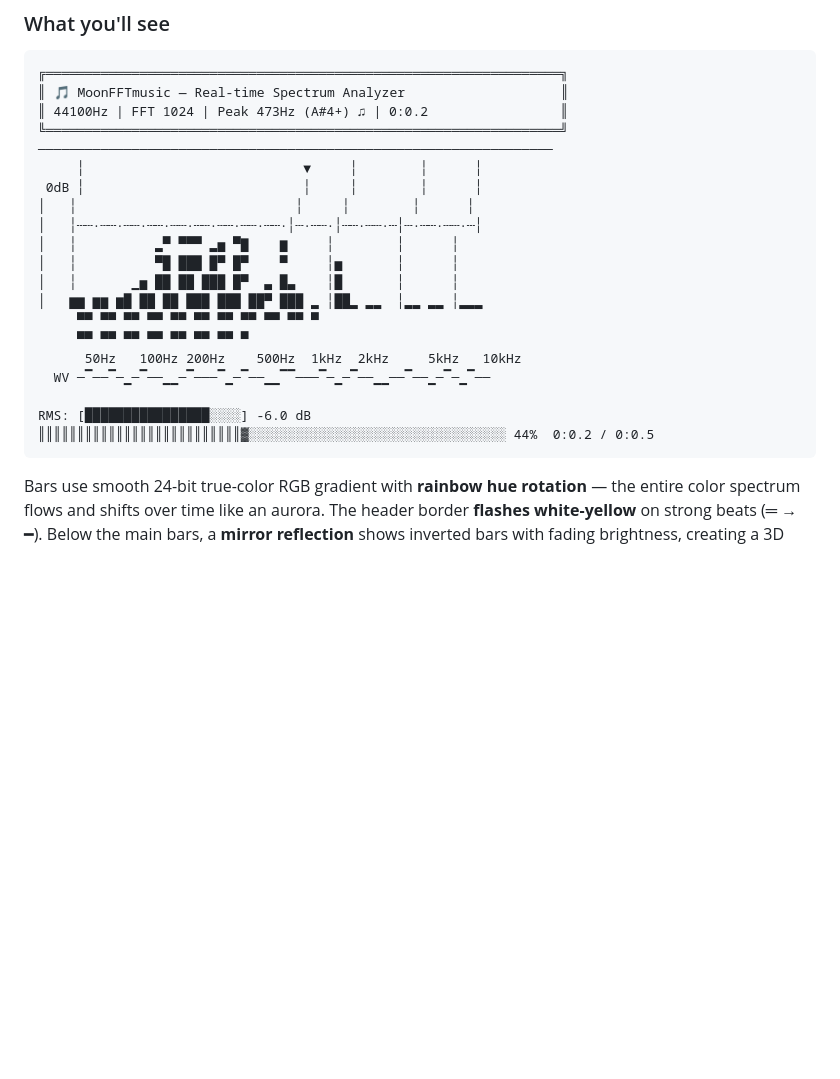
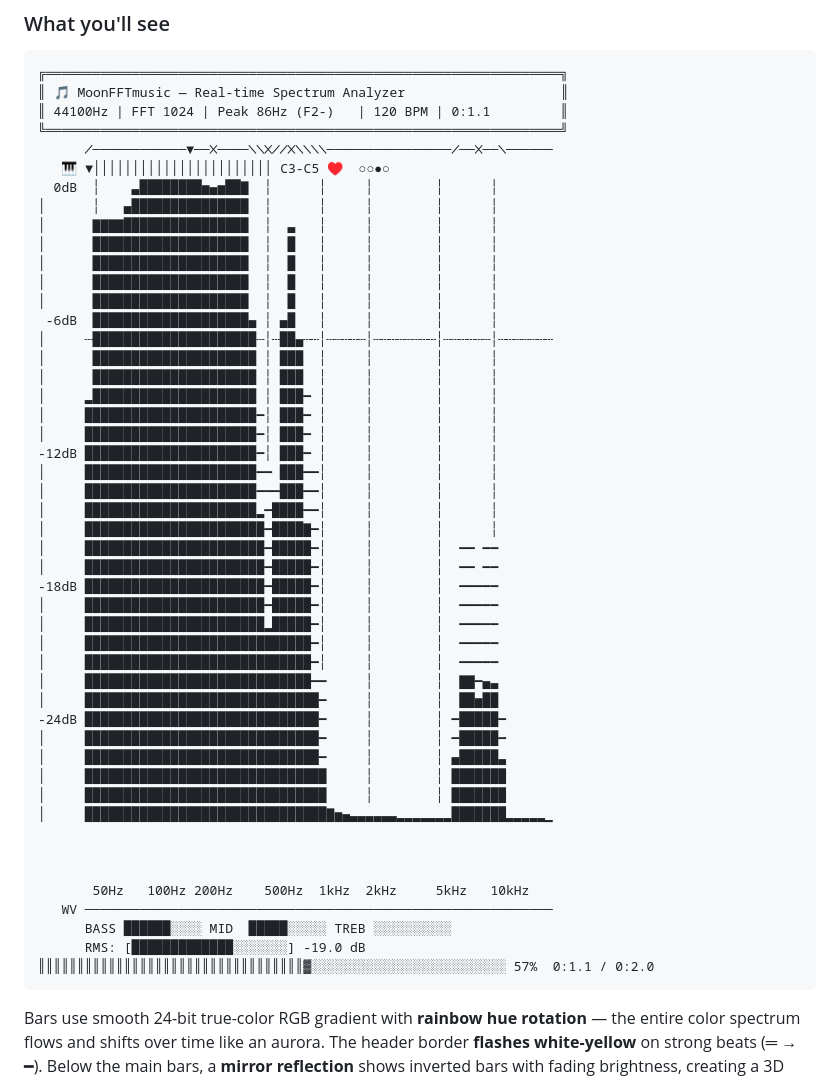
Before and after one commit to IvanaXu/moonFFTmusic, a Markdown page: README.md, the part around one of its changes. GitHub-like rendering; blank space fills up the shorter version.

````diff
--- a/README.md
+++ b/README.md
@@ -180,24 +180,52 @@ Smaller sizes give better time resolution but coarser frequency bins.
 ```
 ╔══════════════════════════════════════════════════════════════════╗
 ║ 🎵 MoonFFTmusic — Real-time Spectrum Analyzer                    ║
-║ 44100Hz | FFT 1024 | Peak 473Hz (A#4+) ♫ | 0:0.2                 ║
+║ 44100Hz | FFT 1024 | Peak 86Hz (F2-)   | 120 BPM | 0:1.1         ║
 ╚══════════════════════════════════════════════════════════════════╝
-──────────────────────────────────────────────────────────────────
-     ╎                            ▼     ╎        ╎      ╎
- 0dB ╎                            ╎     ╎        ╎      ╎
-│   ╎                            ╎     ╎        ╎      ╎
-│   ╎┄┄·┄┄·┄┄·┄┄·┄┄·┄┄·┄┄·┄┄·┄┄·╎┄·┄┄·╎┄┄·┄┄·┄╎┄·┄┄·┄┄·┄╎
-│   ╎          ▂▀ ▀▀▀ ▂▅ ▀▇    ▆     ╎        ╎      ╎
-│   ╎          ▀█ ███ █▀ █▀    ▀     ╎▅       ╎      ╎
-│   ╎       ▁▅ ██ ██ ███ █▀  ▃ █▃    ╎█       ╎      ╎
-│   ▆▆ ▆▆ ▆█ ██ ██ ███ ███ ██▀ ███ ▂ ╎██▂ ▂▂  ╎▂▂ ▂▂ ╎▂▂▂
-     ▀▀ ▀▀ ▀▀ ▀▀ ▀▀ ▀▀ ▀▀ ▀▀ ▀▀ ▀▀ ▀
-     ▀▀ ▀▀ ▀▀ ▀▀ ▀▀ ▀▀ ▀▀ ▀
-      50Hz   100Hz 200Hz    500Hz  1kHz  2kHz     5kHz   10kHz
-  WV ─▔──▔─▁─▔──▁▁─▔───▔▁─▔──▁▁▔▔───▔─▁─▔──▁▁──▔──▁─▔─▁▔──
+      ╱────────────▼──╳────╲╲╳╱╱╳╲╲╲╲────────────────╱──╳──╲──────
+   🎹 ▼│││││││││││││││││││││││ C3-C5 ♥  ○○●○
+  0dB  ╎    ▃████████▅▄▅██▇  ╎      ╎     ╎        ╎      ╎
+│      ╎   ▄███████████████  ╎      ╎     ╎        ╎      ╎
+│      ▇▇▇▇████████████████  ╎  ▃   ╎     ╎        ╎      ╎
+│      ████████████████████  ╎  █   ╎     ╎        ╎      ╎
+│      ████████████████████  ╎  █   ╎     ╎        ╎      ╎
+│      ████████████████████  ╎  █   ╎     ╎        ╎      ╎
+│      ████████████████████  ╎  █   ╎     ╎        ╎      ╎
+ -6dB  ████████████████████▄ ╎ ▄█   ╎     ╎        ╎      ╎
+│     ┄█████████████████████┄╎┄██▄┄┄╎┄┄┄┄┄╎┄┄┄┄┄┄┄┄╎┄┄┄┄┄┄╎┄┄┄┄┄┄┄
+│      █████████████████████ ╎ ███  ╎     ╎        ╎      ╎
+│      █████████████████████ ╎ ███  ╎     ╎        ╎      ╎
+│     ▂█████████████████████ ╎ ███━ ╎     ╎        ╎      ╎
+│     ██████████████████████━╎ ███━ ╎     ╎        ╎      ╎
+│     ██████████████████████━╎ ███━ ╎     ╎        ╎      ╎
+-12dB ██████████████████████━╎ ███━ ╎     ╎        ╎      ╎
+│     ██████████████████████━━ ███━━╎     ╎        ╎      ╎
+│     ██████████████████████━━━███━━╎     ╎        ╎      ╎
+│     ██████████████████████▂━████━━╎     ╎        ╎      ╎
+│     ███████████████████████━████▇━╎     ╎        ╎      ╎
+│     ███████████████████████━█████━╎     ╎        ╎  ━━ ━━
+│     ███████████████████████━█████━╎     ╎        ╎  ━━ ━━
+-18dB ███████████████████████━█████━╎     ╎        ╎  ━━━━━
+│     ███████████████████████━█████━╎     ╎        ╎  ━━━━━
+│     ███████████████████████▂█████━╎     ╎        ╎  ━━━━━
+│     █████████████████████████████━╎     ╎        ╎  ━━━━━
+│     █████████████████████████████━╎     ╎        ╎  ━━━━━
+│     █████████████████████████████━━     ╎        ╎  ▇▇━▄▃
+│     ██████████████████████████████━     ╎        ╎  ██▅██
+-24dB ██████████████████████████████━     ╎        ╎ ━█████━
+│     ██████████████████████████████━     ╎        ╎ ━█████━
+│     ██████████████████████████████━     ╎        ╎ ▄█████▃
+│     ███████████████████████████████     ╎        ╎ ███████
+│     ███████████████████████████████     ╎        ╎ ███████
+│     ███████████████████████████████▇▅▄▃▃▃▃▃▃▂▂▂▂▂▂▂███████▂▂▂▂▂▁
 
-RMS: [████████████████░░░░] -6.0 dB
-║║║║║║║║║║║║║║║║║║║║║║║║║║▓░░░░░░░░░░░░░░░░░░░░░░░░░░░░░░░░░ 44%  0:0.2 / 0:0.5
+
+
+       50Hz   100Hz 200Hz    500Hz  1kHz  2kHz     5kHz   10kHz
+   WV ────────────────────────────────────────────────────────────
+      BASS ██████░░░░ MID  █████░░░░░ TREB ░░░░░░░░░░
+      RMS: [█████████████░░░░░░░] -19.0 dB
+║║║║║║║║║║║║║║║║║║║║║║║║║║║║║║║║║║▓░░░░░░░░░░░░░░░░░░░░░░░░░ 57%  0:1.1 / 0:2.0
 ```
 
 Bars use smooth 24-bit true-color RGB gradient with **rainbow hue rotation** —
````
Also changed, not shown: other parts of README.md (+4 -3 lines), docs/screenshot.png, 2 other files.
